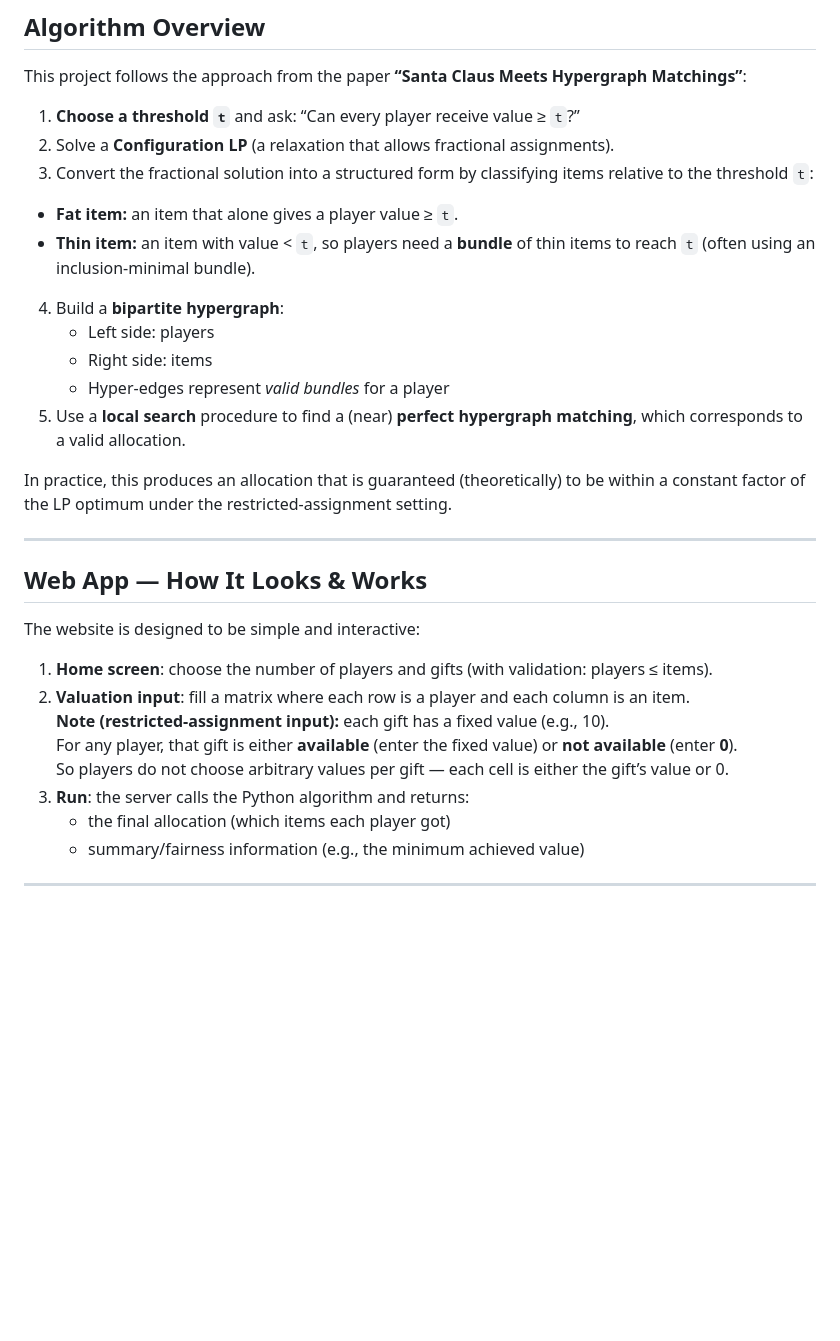
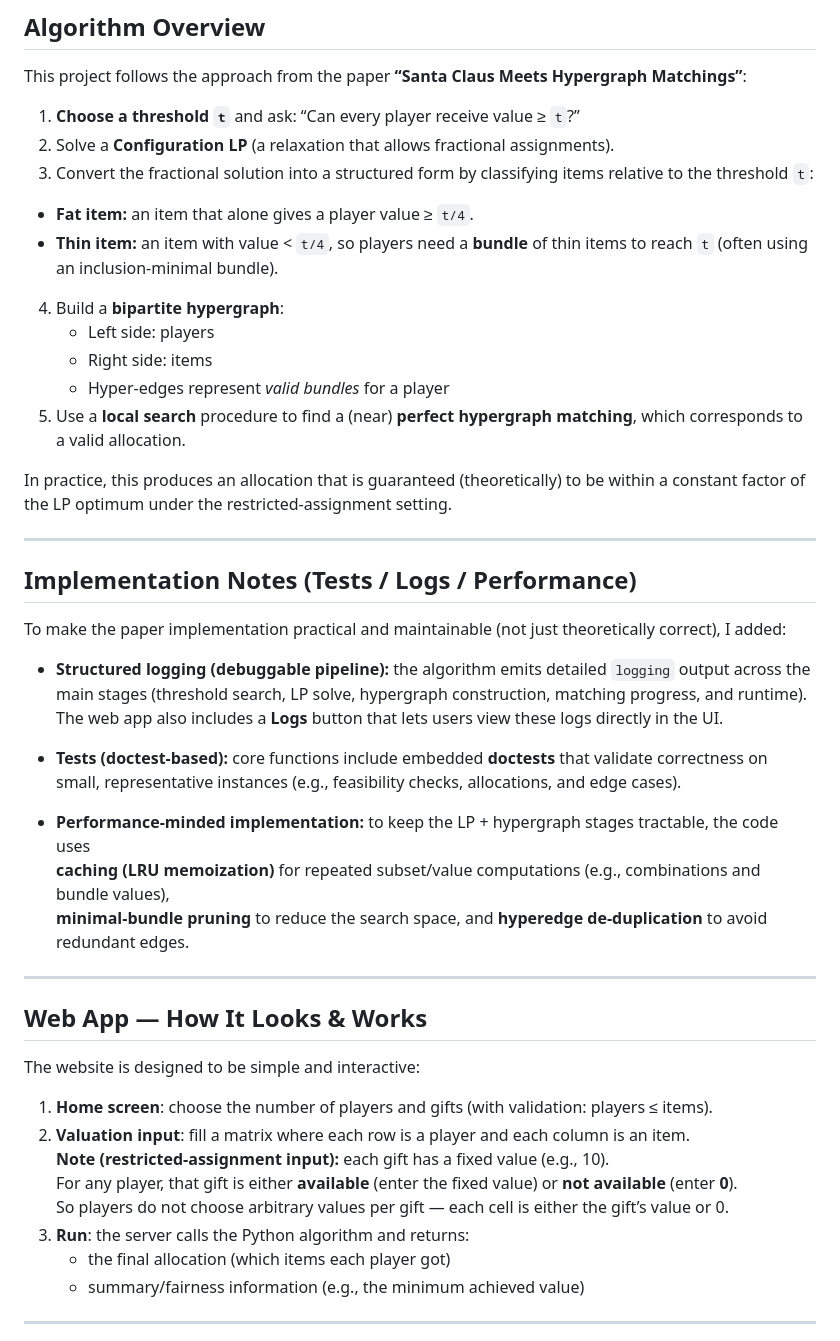
Before and after one commit to MayRozen/App-Research-Algorithms, a Markdown page: README.md, the part around one of its changes. Drawn GitHub-style; blank space fills up the shorter version.

```diff
--- a/README.md
+++ b/README.md
@@ -32,8 +32,8 @@ This project follows the approach from the paper **“Santa Claus Meets Hypergra
 1. **Choose a threshold `t`** and ask: “Can every player receive value ≥ `t`?”
 2. Solve a **Configuration LP** (a relaxation that allows fractional assignments).
 3. Convert the fractional solution into a structured form by classifying items relative to the threshold `t`:
-- **Fat item:** an item that alone gives a player value ≥ `t`.
-- **Thin item:** an item with value < `t`, so players need a **bundle** of thin items to reach `t` (often using an inclusion-minimal bundle).
+- **Fat item:** an item that alone gives a player value ≥ `t/4`.
+- **Thin item:** an item with value < `t/4`, so players need a **bundle** of thin items to reach `t` (often using an inclusion-minimal bundle).
 4. Build a **bipartite hypergraph**:
    - Left side: players
    - Right side: items
@@ -41,6 +41,21 @@ This project follows the approach from the paper **“Santa Claus Meets Hypergra
 5. Use a **local search** procedure to find a (near) **perfect hypergraph matching**, which corresponds to a valid allocation.
 
 In practice, this produces an allocation that is guaranteed (theoretically) to be within a constant factor of the LP optimum under the restricted-assignment setting.
+
+---
+
+## Implementation Notes (Tests / Logs / Performance)
+
+To make the paper implementation practical and maintainable (not just theoretically correct), I added:
+
+- **Structured logging (debuggable pipeline):** the algorithm emits detailed `logging` output across the main stages (threshold search, LP solve, hypergraph construction, matching progress, and runtime).
+  The web app also includes a **Logs** button that lets users view these logs directly in the UI.
+
+- **Tests (doctest-based):** core functions include embedded **doctests** that validate correctness on small, representative instances (e.g., feasibility checks, allocations, and edge cases).
+
+- **Performance-minded implementation:** to keep the LP + hypergraph stages tractable, the code uses
+  **caching (LRU memoization)** for repeated subset/value computations (e.g., combinations and bundle values),
+  **minimal-bundle pruning** to reduce the search space, and **hyperedge de-duplication** to avoid redundant edges.
 
 ---
 
@@ -53,7 +68,7 @@ The website is designed to be simple and interactive:
 **Note (restricted-assignment input):** each gift has a fixed value (e.g., 10).
 For any player, that gift is either **available** (enter the fixed value) or **not available** (enter **0**).
 So players do not choose arbitrary values per gift — each cell is either the gift’s value or 0.
-4. **Run**: the server calls the Python algorithm and returns:
+3. **Run**: the server calls the Python algorithm and returns:
    - the final allocation (which items each player got)
    - summary/fairness information (e.g., the minimum achieved value)
 
```
Also changed, not shown: other parts of README.md (+27 -1 lines).
